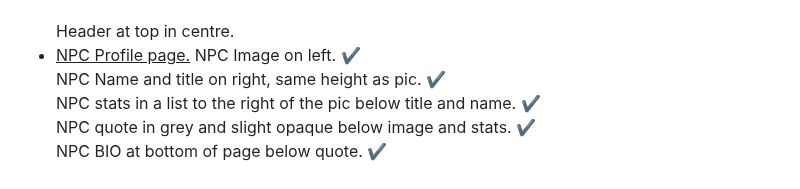
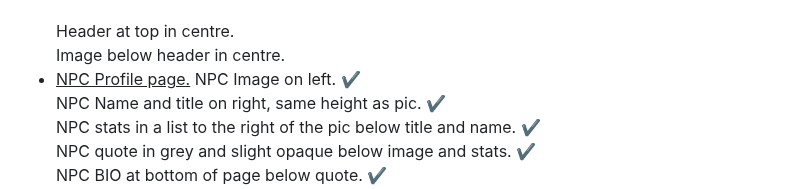
Before and after one commit to JayKirt/Campaign-Website, a Markdown page: README.md, the part around the change. Drawn GitHub-style.

```diff
--- a/README.md
+++ b/README.md
@@ -76,7 +76,8 @@
 
 
   <li> <ins>Detailed Campaign page.</ins> <br> </li> <br>
-  Header at top in centre.
+  Header at top in centre. <br>
+  Image below header in centre. <br>
 
   <li> <ins>NPC Profile page.</ins>
    NPC Image on left. ✔️ <br>
```
